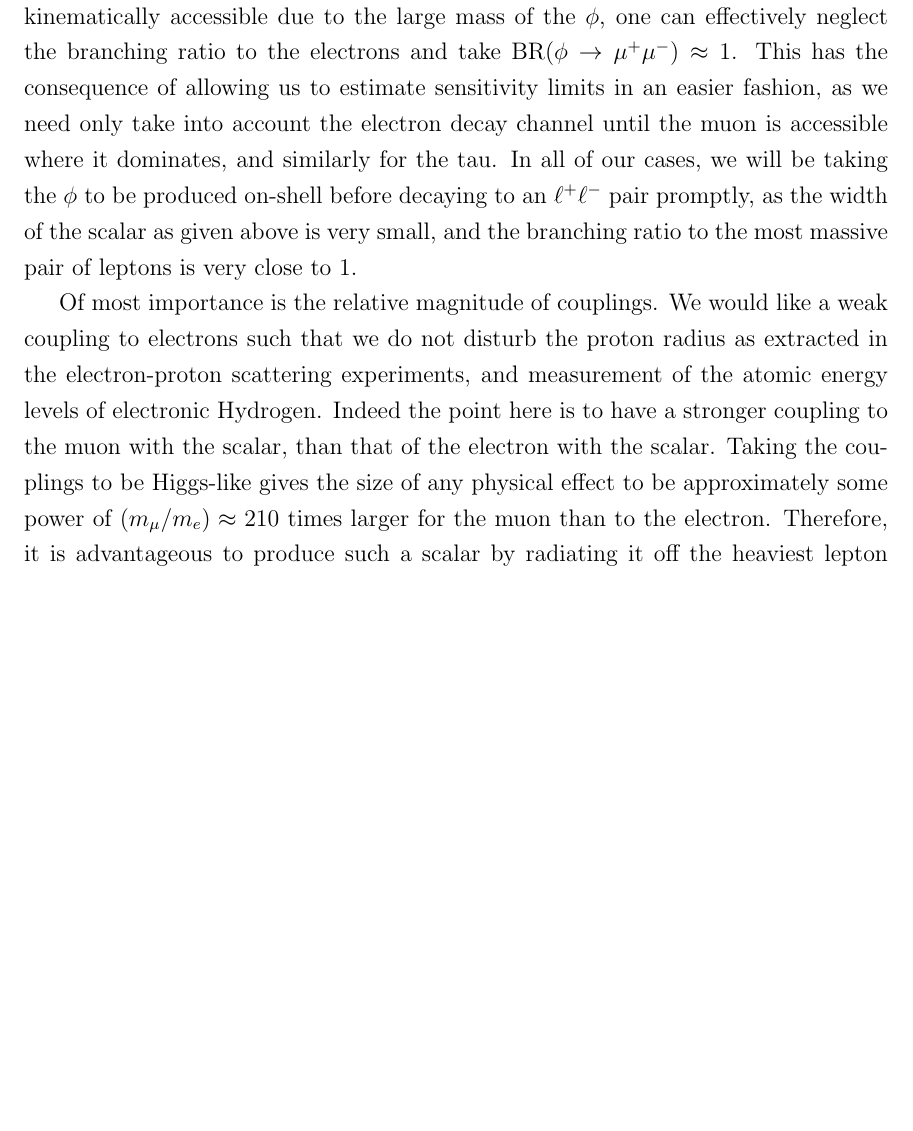
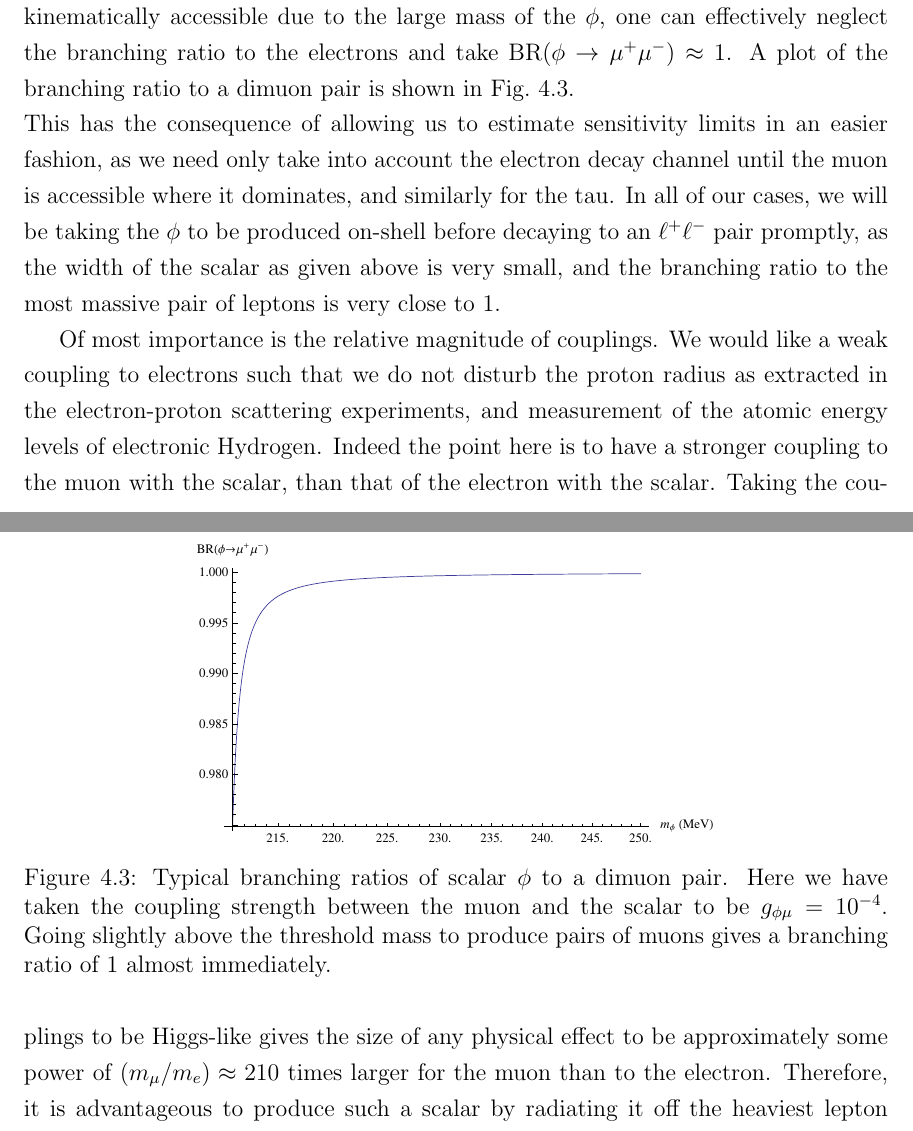
Before and after one commit to drglove/masters-thesis, a LaTeX thesis (thesis.tex, which reads chapters/4/sec_model.tex): part of page 40 of 78 before the commit and two parts of pages 40 and 41 of 79 after it, the two joined at a grey line, cut so that both start at the same text, the shorter picture padded with empty space. Compiled offline with pdfLaTeX.

Commit message:
Add decay length and BR for scalar plots

```diff
--- a/chapters/4/sec_model.tex
+++ b/chapters/4/sec_model.tex
@@ -93,7 +108,16 @@ Once the muon channel opens up, {\em i.e.}\ when $m_\phi > 2 m_\mu \gg 2 m_e$, a
 \end{align}
 
 \noindent Due to the suppression from the leading $m_e^2/m_\mu^2$ term, once the decay to muons is kinematically accessible due to the large mass of the $\phi$, one can effectively neglect the branching ratio to the electrons and take $\textrm{BR}(\phi \rightarrow \mu^+ \mu^-) \approx 1$.
-This has the consequence of allowing us to estimate sensitivity limits in an easier fashion, as we need only take into account the electron decay channel until the muon is accessible where it dominates, and similarly for the tau.
+A plot of the branching ratio to a dimuon pair is shown in Fig.\ \ref{fig:br_phimumu}.
+
+\begin{figure}[h]
+    \centering
+    \includegraphics[width = 0.6\textwidth]{Figures/misc/br_phimumu}
+    \caption{Typical branching ratios of scalar $\phi$ to a dimuon pair. Here we have taken the coupling strength between the muon and the scalar to be $g_{\phi \mu} = 10^{-4}$. Going slightly above the threshold mass to produce pairs of muons gives a branching ratio of $1$ almost immediately.}
+    \label{fig:br_phimumu}
+\end{figure}
+
+\noindent This has the consequence of allowing us to estimate sensitivity limits in an easier fashion, as we need only take into account the electron decay channel until the muon is accessible where it dominates, and similarly for the tau.
 In all of our cases, we will be taking the $\phi$ to be produced on-shell before decaying to an $\ell^+ \ell^-$ pair promptly, as the width of the scalar as given above is very small, and the branching ratio to the most massive pair of leptons is very close to $1$.
 
 Of most importance is the relative magnitude of couplings.
```
Also changed, not shown: Figures/misc/br_phimumu.eps (added), Figures/misc/ctau_phiee.eps (added), chapters/4/sec_model.tex (17 more changed lines).
